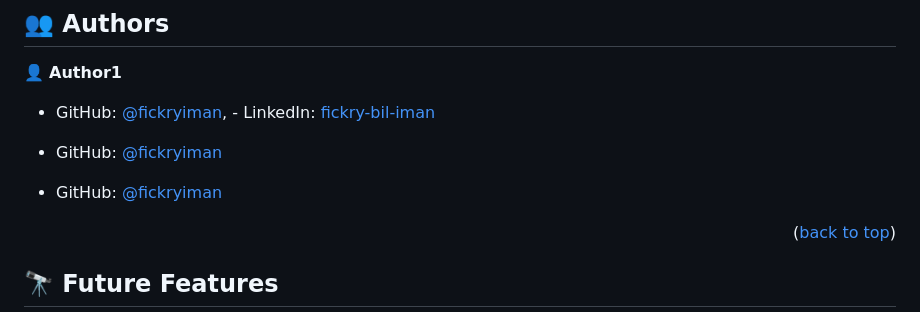
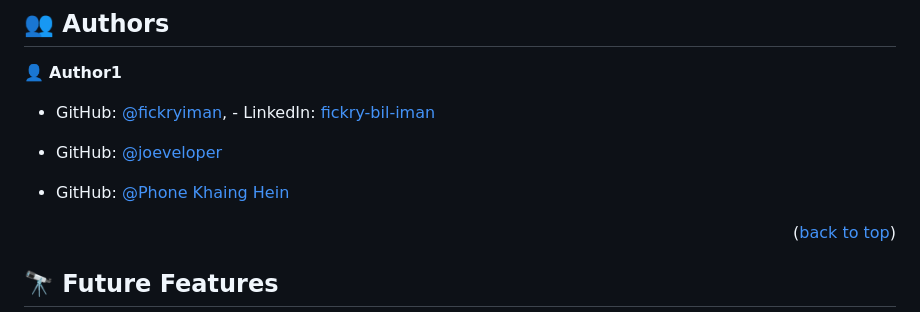
Before and after one commit to fickryiman/try-bootstrap, a Markdown page: README.md, the part around the change. GitHub-like rendering.

Commit message:
update author readme

```diff
--- a/README.md
+++ b/README.md
@@ -164,9 +164,9 @@ Example:
 
 - GitHub: [@fickryiman](https://github.com/fickryiman), - LinkedIn: [fickry-bil-iman](https://www.linkedin.com/in/fickry-bil-iman)
 
-- GitHub: [@fickryiman](https://github.com/joeveloper)
+- GitHub: [@joeveloper](https://github.com/joeveloper)
 
-- GitHub: [@fickryiman](https://github.com/Rimuru-Tempest-26)
+- GitHub: [@Phone Khaing Hein](https://github.com/Rimuru-Tempest-26)
 
 
 <p align="right">(<a href="#readme-top">back to top</a>)</p>
```
